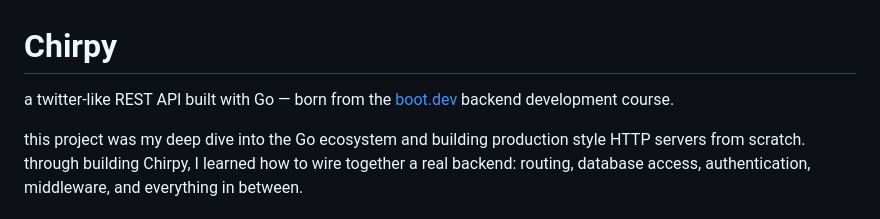
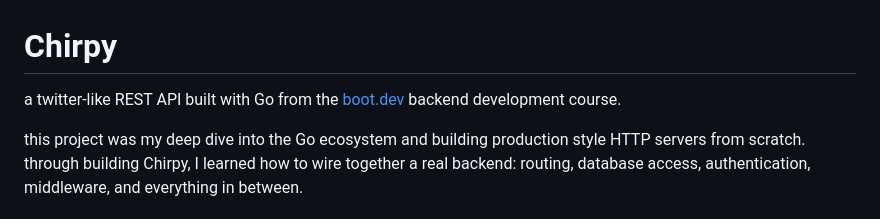
Before and after one commit to mzmzeee/Chirpy, a Markdown page: README.md, the part around the change. Drawn GitHub-style.

```diff
--- a/README.md
+++ b/README.md
@@ -1,6 +1,6 @@
 # Chirpy
 
-a twitter-like REST API built with Go — born from the [boot.dev](https://boot.dev) backend development course.
+a twitter-like REST API built with Go from the [boot.dev](https://boot.dev) backend development course.
 
 this project was my deep dive into the Go ecosystem and building production style HTTP servers from scratch. through building Chirpy, I learned how to wire together a real backend: routing, database access, authentication, middleware, and everything in between.
 
```
